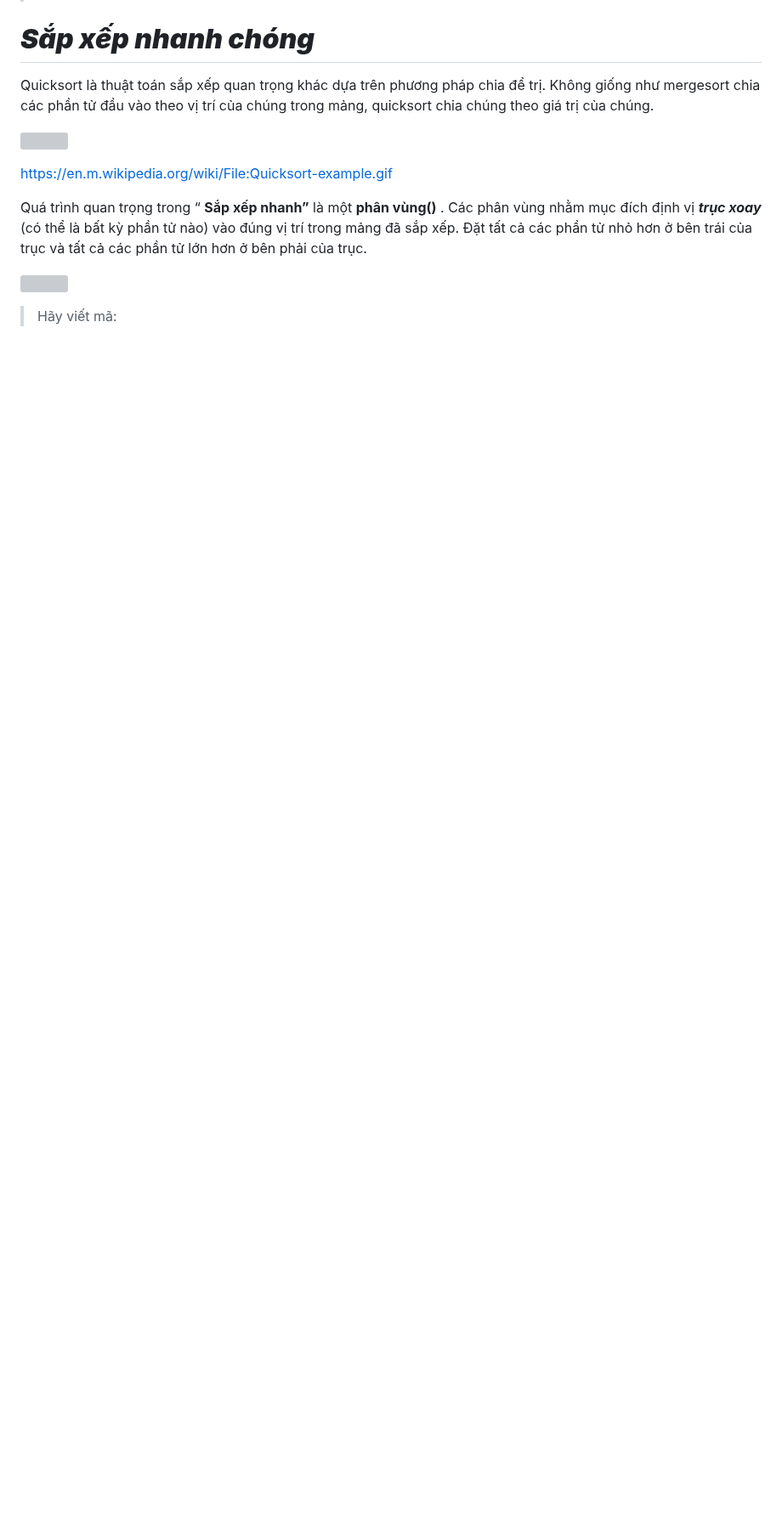
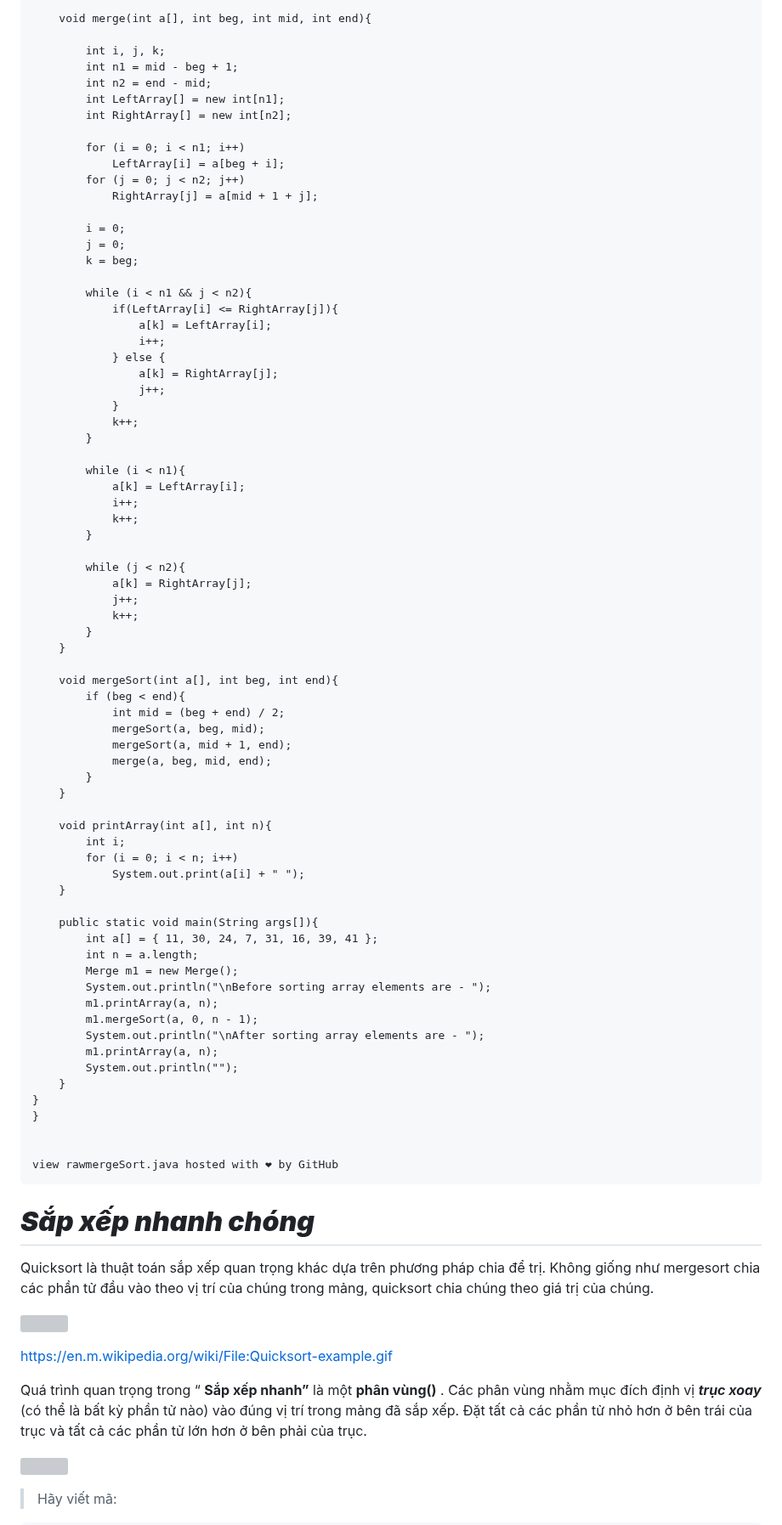
Before and after one commit to truong270801/Food-Trucks-Finder, a Markdown page: dich.md, the part around one of its changes. Shown at 85% size. Drawn GitHub-style; blank space fills up the shorter version; grey boxes are pictures that could not be loaded.

````diff
--- a/dich.md
+++ b/dich.md
@@ -192,4 +194,77 @@ Sắp xếp hợp nhất là một ví dụ hoàn hảo về việc áp dụng t
 
+    void merge(int a[], int beg, int mid, int end){
+
+        int i, j, k;
+        int n1 = mid - beg + 1;
+        int n2 = end - mid;
+        int LeftArray[] = new int[n1];
+        int RightArray[] = new int[n2];
+
+        for (i = 0; i < n1; i++)
+            LeftArray[i] = a[beg + i];
+        for (j = 0; j < n2; j++)
+            RightArray[j] = a[mid + 1 + j];
+
+        i = 0;
+        j = 0;
+        k = beg;
+
+        while (i < n1 && j < n2){
+            if(LeftArray[i] <= RightArray[j]){
+                a[k] = LeftArray[i];
+                i++;
+            } else {
+                a[k] = RightArray[j];
+                j++;
+            }
+            k++;
+        }
+
+        while (i < n1){
+            a[k] = LeftArray[i];
+            i++;
+            k++;
+        }
+
+        while (j < n2){
+            a[k] = RightArray[j];
+            j++;
+            k++;
+        }
+    }
+
+    void mergeSort(int a[], int beg, int end){
+        if (beg < end){
+            int mid = (beg + end) / 2;
+            mergeSort(a, beg, mid);
+            mergeSort(a, mid + 1, end);
+            merge(a, beg, mid, end);
+        }
+    }
+
+    void printArray(int a[], int n){
+        int i;
+        for (i = 0; i < n; i++)
+            System.out.print(a[i] + " ");
+    }
+
+    public static void main(String args[]){
+        int a[] = { 11, 30, 24, 7, 31, 16, 39, 41 };
+        int n = a.length;
+        Merge m1 = new Merge();
+        System.out.println("\nBefore sorting array elements are - ");
+        m1.printArray(a, n);
+        m1.mergeSort(a, 0, n - 1);
+        System.out.println("\nAfter sorting array elements are - ");
+        m1.printArray(a, n);
+        System.out.println("");
+    }
+}
+}
+
+
+view rawmergeSort.java hosted with ❤ by GitHub
+```
 # ***Sắp xếp nhanh chóng***
 
 Quicksort là thuật toán sắp xếp quan trọng khác dựa trên phương pháp chia để trị. Không giống như mergesort chia các phần tử đầu vào theo vị trí của chúng trong mảng, quicksort chia chúng theo giá trị của chúng.
````
Also changed, not shown: other parts of dich.md (+122 -1 lines).
